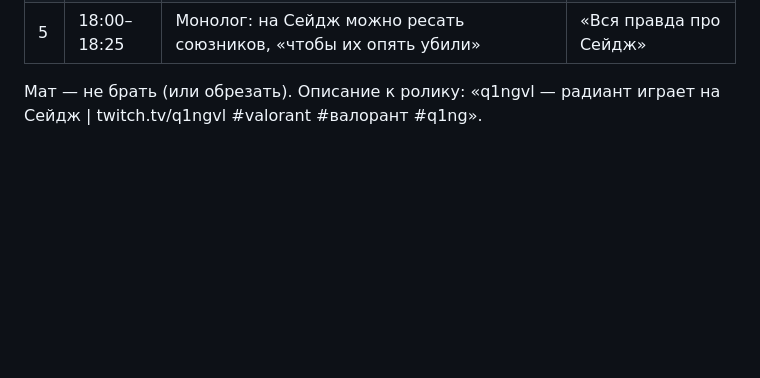
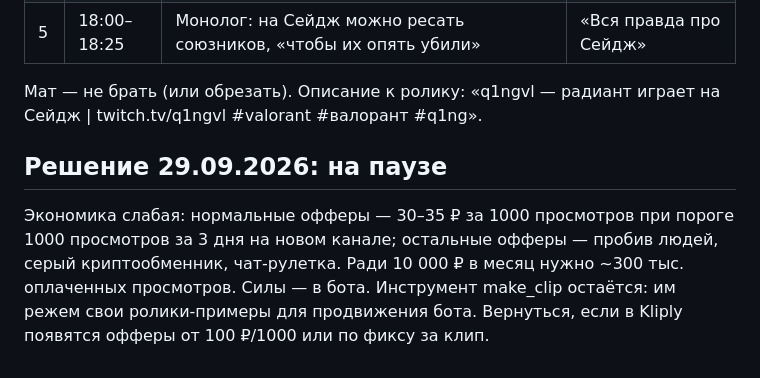
Before and after one commit to Rklm-it/mcp-video-cl, a Markdown page: docs/kliply/README.md, the part around the change. Rendered like a GitHub page; blank space fills up the shorter version.

Commit message:
Kliply на паузе: слабая экономика, фокус на боте

```diff
--- a/docs/kliply/README.md
+++ b/docs/kliply/README.md
@@ -37,3 +37,9 @@ qingbannerYT2.png — https://drive.google.com/file/d/1_fWD5jtZnb9RHANo1Rn435__w
 | 5 | 18:00–18:25 | Монолог: на Сейдж можно ресать союзников, «чтобы их опять убили» | «Вся правда про Сейдж» |
 
 Мат — не брать (или обрезать). Описание к ролику: «q1ngvl — радиант играет на Сейдж | twitch.tv/q1ngvl #valorant #валорант #q1ng».
+
+## Решение 29.09.2026: на паузе
+Экономика слабая: нормальные офферы — 30–35 ₽ за 1000 просмотров при пороге 1000 просмотров за 3 дня на новом канале;
+остальные офферы — пробив людей, серый криптообменник, чат-рулетка. Ради 10 000 ₽ в месяц нужно ~300 тыс. оплаченных
+просмотров. Силы — в бота. Инструмент make_clip остаётся: им режем свои ролики-примеры для продвижения бота.
+Вернуться, если в Kliply появятся офферы от 100 ₽/1000 или по фиксу за клип.
```
